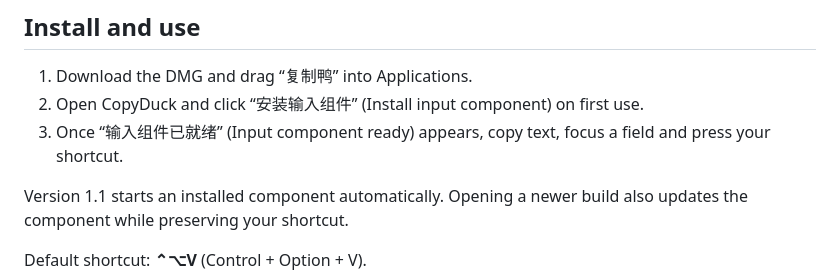
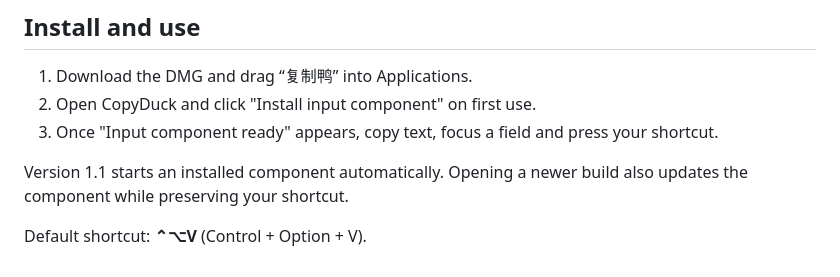
Before and after one commit to yuanruoyu515/CopyDuck, a Markdown page: README.en.md, the part around the change. Drawn GitHub-style.

Commit message:
Fix vocab in installation instructions

```diff
--- a/README.en.md
+++ b/README.en.md
@@ -29,8 +29,8 @@ Apple Silicon · macOS 14 or later · Tested on macOS 27.0.1
 ## Install and use
 
 1. Download the DMG and drag “复制鸭” into Applications.
-2. Open CopyDuck and click “安装输入组件” (Install input component) on first use.
-3. Once “输入组件已就绪” (Input component ready) appears, copy text, focus a field and press your shortcut.
+2. Open CopyDuck and click "Install input component" on first use.
+3. Once "Input component ready" appears, copy text, focus a field and press your shortcut.
 
 Version 1.1 starts an installed component automatically. Opening a newer build also updates the component while preserving your shortcut.
 
```
